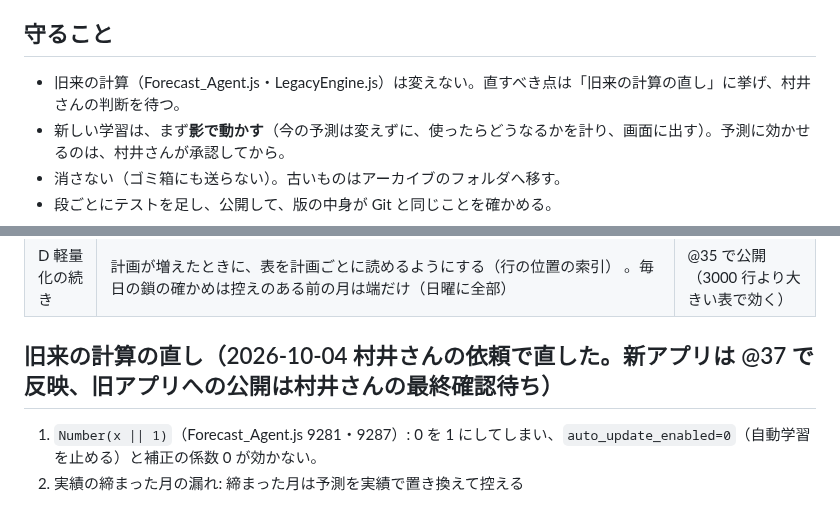
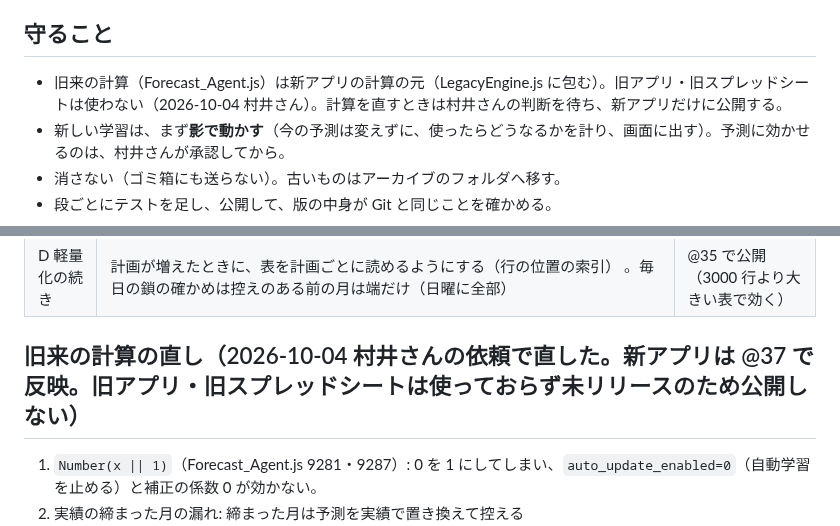
Before and after one commit to yukihiro-murai/Forecast_Agent, a Markdown page: app/DESIGN_evolution_JA.md, 2 parts joined by grey strips. Drawn GitHub-style.

Commit message:
docs(app): 旧アプリ・旧スプレッドシートは使わない（未リリース）ことを計画に反映
Co-Authored-By: Claude Opus 5.5 <noreply@anthropic.com>

```diff
--- a/app/DESIGN_evolution_JA.md
+++ b/app/DESIGN_evolution_JA.md
@@ -4,7 +4,7 @@
 
 ## 守ること
 
-- 旧来の計算（Forecast_Agent.js・LegacyEngine.js）は変えない。直すべき点は「旧来の計算の直し」に挙げ、村井さんの判断を待つ。
+- 旧来の計算（Forecast_Agent.js）は新アプリの計算の元（LegacyEngine.js に包む）。旧アプリ・旧スプレッドシートは使わない（2026-10-04 村井さん）。計算を直すときは村井さんの判断を待ち、新アプリだけに公開する。
 - 新しい学習は、まず**影で動かす**（今の予測は変えずに、使ったらどうなるかを計り、画面に出す）。予測に効かせるのは、村井さんが承認してから。
 - 消さない（ゴミ箱にも送らない）。古いものはアーカイブのフォルダへ移す。
 - 段ごとにテストを足し、公開して、版の中身が Git と同じことを確かめる。
@@ -18,7 +18,7 @@
 | C ベイジアン学習 | ①精度の推移（月の誤差・偏り・P10〜P90 に入った割合と目標 80% の差） ②全計画をまとめた経験ベイズ（ベータ二項）で情報源の信頼度の事前分布を作り、各計画の POOL_PRIOR に入れる（旧来の C-1 提案だけに効く。適用は人の承認のまま） ③偏りの補正を全計画で縮める階層モデル・P10〜P90 の幅の較正（コンフォーマル）を影で計算し、過去の月で当てはめた改善を示す | ①②③ を @34 で公開（③は影のまま。効かせるのは村井さんの判断） |
 | D 軽量化の続き | 計画が増えたときに、表を計画ごとに読めるようにする（行の位置の索引） 。毎日の鎖の確かめは控えのある前の月は端だけ（日曜に全部） | @35 で公開（3000 行より大きい表で効く） |
 
-## 旧来の計算の直し（2026-10-04 村井さんの依頼で直した。新アプリは @37 で反映、旧アプリへの公開は村井さんの最終確認待ち）
+## 旧来の計算の直し（2026-10-04 村井さんの依頼で直した。新アプリは @37 で反映。旧アプリ・旧スプレッドシートは使っておらず未リリースのため公開しない）
 
 1. `Number(x || 1)`（Forecast_Agent.js 9281・9287）: 0 を 1 にしてしまい、`auto_update_enabled=0`（自動学習を止める）と補正の係数 0 が効かない。
 2. 実績の締まった月の漏れ: 締まった月は予測を実績で置き換えて控える（FORECAST_CLOSED_MONTH_MODE=actual）。締まった後に予測し直すと、検証（B-2）が誤差 0 の行を拾い、自動学習（B-5）に入る。FORECAST_SNAPSHOT に「予測か実績か」の列が無いので、検証の側で除けない。
```
